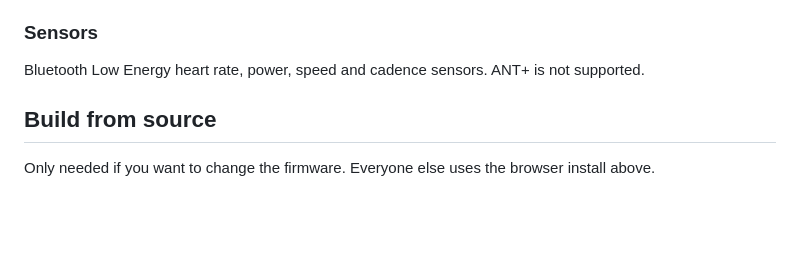
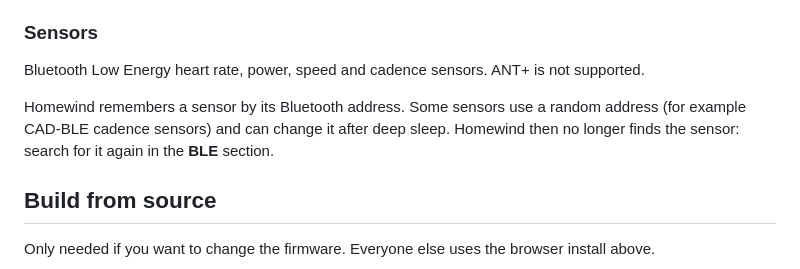
Before and after one commit to mLihs/Homewind, a Markdown page: README.md, the part around the change. GitHub-like rendering; blank space fills up the shorter version.

Commit message:
Docs: README note on random-address sensors, ARDUINO_SETUP library versions, CHANGELOG 1.6.0 corrections and known issues
Co-authored-by: Cursor <cursoragent@cursor.com>

```diff
--- a/README.md
+++ b/README.md
@@ -46,6 +46,8 @@ Several fans can be controlled at once. Your fan is missing? [Open an issue](../
 ### Sensors
 
 Bluetooth Low Energy heart rate, power, speed and cadence sensors. ANT+ is not supported.
+
+Homewind remembers a sensor by its Bluetooth address. Some sensors use a random address (for example CAD-BLE cadence sensors) and can change it after deep sleep. Homewind then no longer finds the sensor: search for it again in the **BLE** section.
 
 ## Build from source
 
```
Also changed, not shown: ARDUINO_SETUP.md (+2 -2 lines), CHANGELOG.md (+15 -6 lines).
